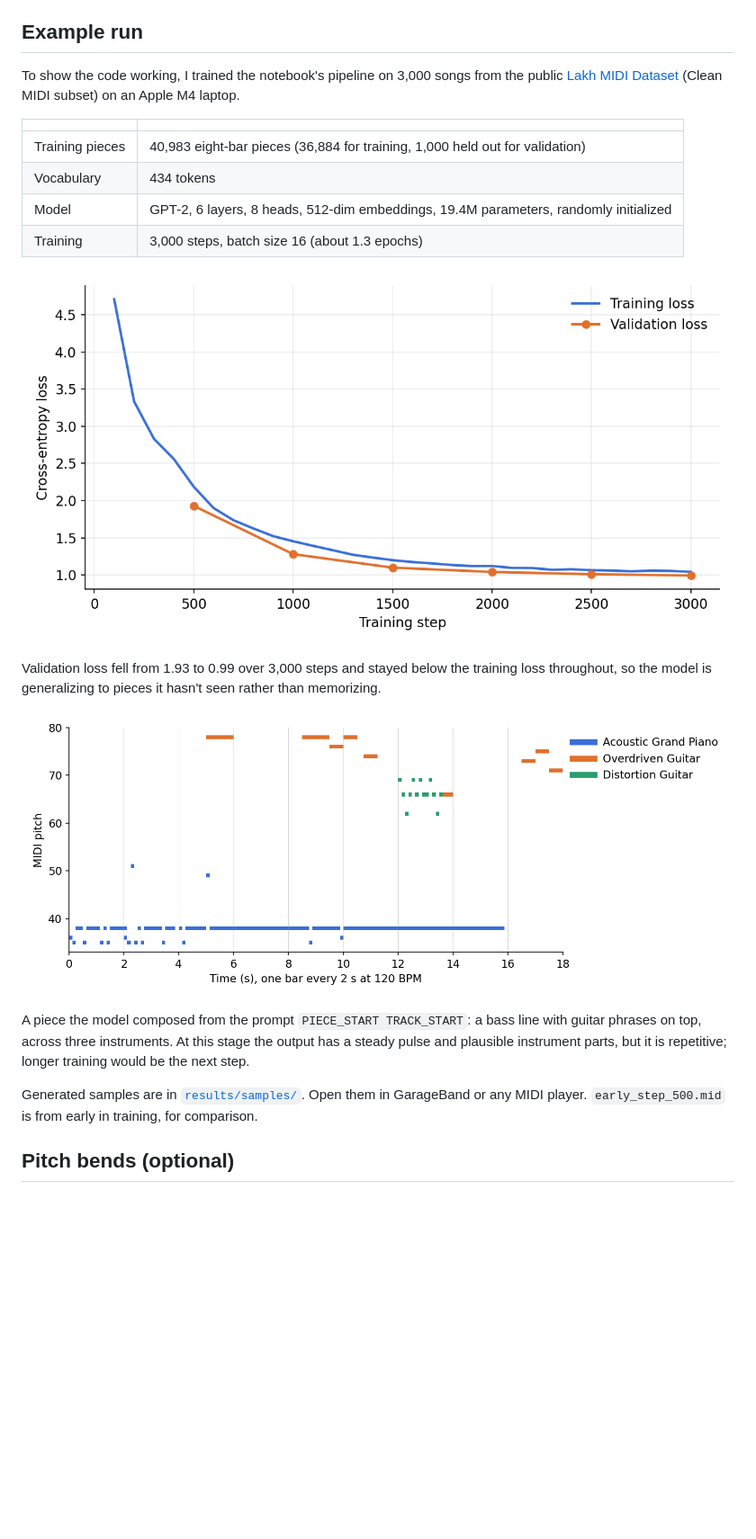
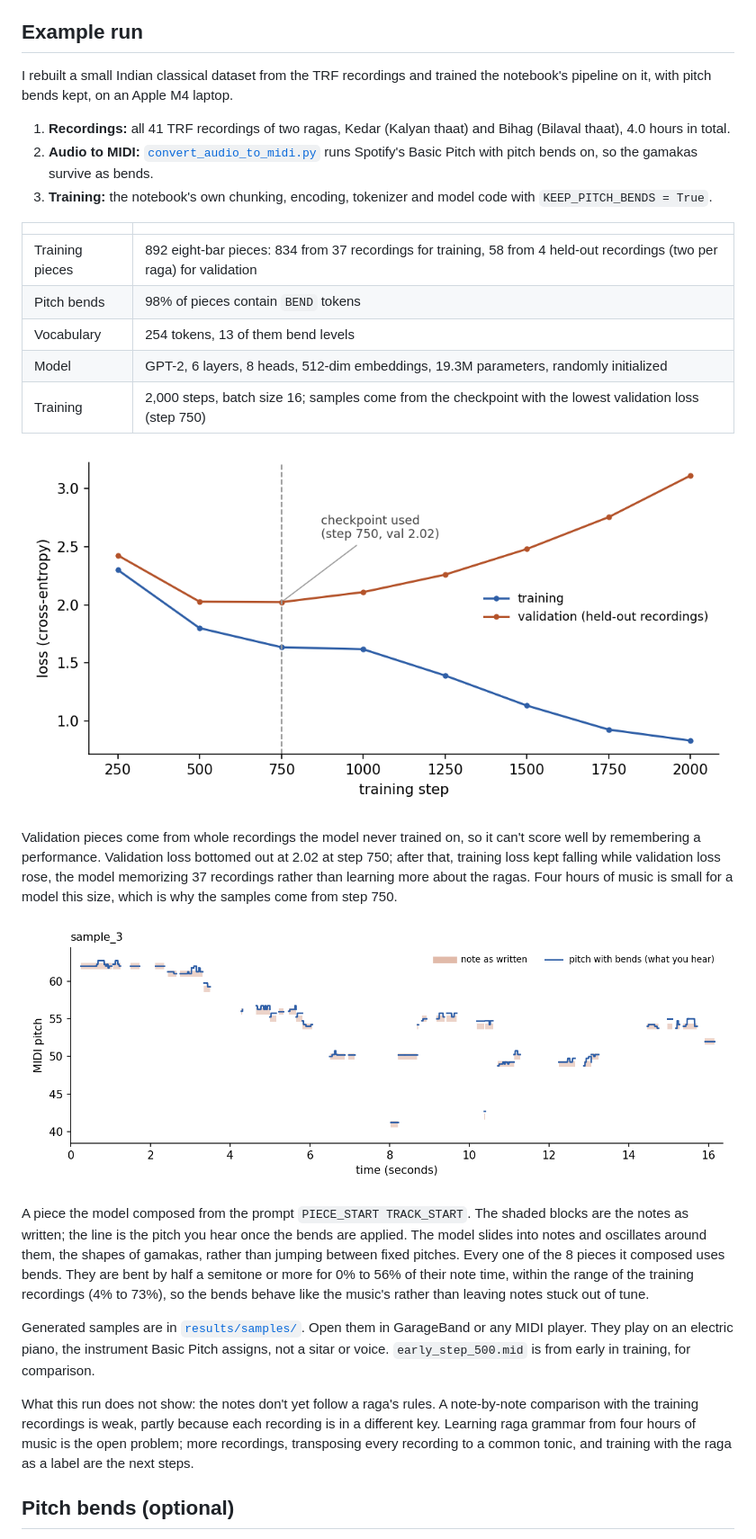
Before and after one commit to abinaya25138/midi-music-generation-gpt2, a Markdown page: README.md, the part around one of its changes. Shown at 90% size. Drawn GitHub-style; pictures changed too: results/generated_piano_roll.png, results/loss_curve.png; blank space fills up the shorter version.

```diff
--- a/README.md
+++ b/README.md
@@ -25,16 +25,21 @@ I built this pipeline during my internship at Intel to generate Indian classical
 
 ## Example run
 
-To show the code working, I trained the notebook's pipeline on 3,000 songs from the public [Lakh MIDI Dataset](https://colinraffel.com/projects/lmd/) (Clean MIDI subset) on an Apple M4 laptop.
+I rebuilt a small Indian classical dataset from the TRF recordings and trained the notebook's pipeline on it, with pitch bends kept, on an Apple M4 laptop.
+
+1. **Recordings:** all 41 TRF recordings of two ragas, Kedar (Kalyan thaat) and Bihag (Bilaval thaat), 4.0 hours in total.
+2. **Audio to MIDI:** [`convert_audio_to_midi.py`](convert_audio_to_midi.py) runs Spotify's Basic Pitch with pitch bends on, so the gamakas survive as bends.
+3. **Training:** the notebook's own chunking, encoding, tokenizer and model code with `KEEP_PITCH_BENDS = True`.
 
 | | |
 |---|---|
-| Training pieces | 40,983 eight-bar pieces (36,884 for training, 1,000 held out for validation) |
-| Vocabulary | 434 tokens |
-| Model | GPT-2, 6 layers, 8 heads, 512-dim embeddings, 19.4M parameters, randomly initialized |
-| Training | 3,000 steps, batch size 16 (about 1.3 epochs) |
+| Training pieces | 892 eight-bar pieces: 834 from 37 recordings for training, 58 from 4 held-out recordings (two per raga) for validation |
+| Pitch bends | 98% of pieces contain `BEND` tokens |
+| Vocabulary | 254 tokens, 13 of them bend levels |
+| Model | GPT-2, 6 layers, 8 heads, 512-dim embeddings, 19.3M parameters, randomly initialized |
+| Training | 2,000 steps, batch size 16; samples come from the checkpoint with the lowest validation loss (step 750) |
 
 ![Training and validation loss](results/loss_curve.png)
 
-Validation loss fell from 1.93 to 0.99 over 3,000 steps and stayed below the training loss throughout, so the model is generalizing to pieces it hasn't seen rather than memorizing.
+Validation pieces come from whole recordings the model never trained on, so it can't score well by remembering a performance. Validation loss bottomed out at 2.02 at step 750; after that, training loss kept falling while validation loss rose, the model memorizing 37 recordings rather than learning more about the ragas. Four hours of music is small for a model this size, which is why the samples come from step 750.
 
@@ -42,7 +47,9 @@ Validation loss fell from 1.93 to 0.99 over 3,000 steps and stayed below the tra
 
-A piece the model composed from the prompt `PIECE_START TRACK_START`: a bass line with guitar phrases on top, across three instruments. At this stage the output has a steady pulse and plausible instrument parts, but it is repetitive; longer training would be the next step.
+A piece the model composed from the prompt `PIECE_START TRACK_START`. The shaded blocks are the notes as written; the line is the pitch you hear once the bends are applied. The model slides into notes and oscillates around them, the shapes of gamakas, rather than jumping between fixed pitches. Every one of the 8 pieces it composed uses bends. They are bent by half a semitone or more for 0% to 56% of their note time, within the range of the training recordings (4% to 73%), so the bends behave like the music's rather than leaving notes stuck out of tune.
 
-Generated samples are in [`results/samples/`](results/samples). Open them in GarageBand or any MIDI player. `early_step_500.mid` is from early in training, for comparison.
+Generated samples are in [`results/samples/`](results/samples). Open them in GarageBand or any MIDI player. They play on an electric piano, the instrument Basic Pitch assigns, not a sitar or voice. `early_step_500.mid` is from early in training, for comparison.
+
+What this run does not show: the notes don't yet follow a raga's rules. A note-by-note comparison with the training recordings is weak, partly because each recording is in a different key. Learning raga grammar from four hours of music is the open problem; more recordings, transposing every recording to a common tonic, and training with the raga as a label are the next steps.
 
 ## Pitch bends (optional)
 
```
Also changed, not shown: other parts of README.md (+10 -13 lines), 6 other files.
